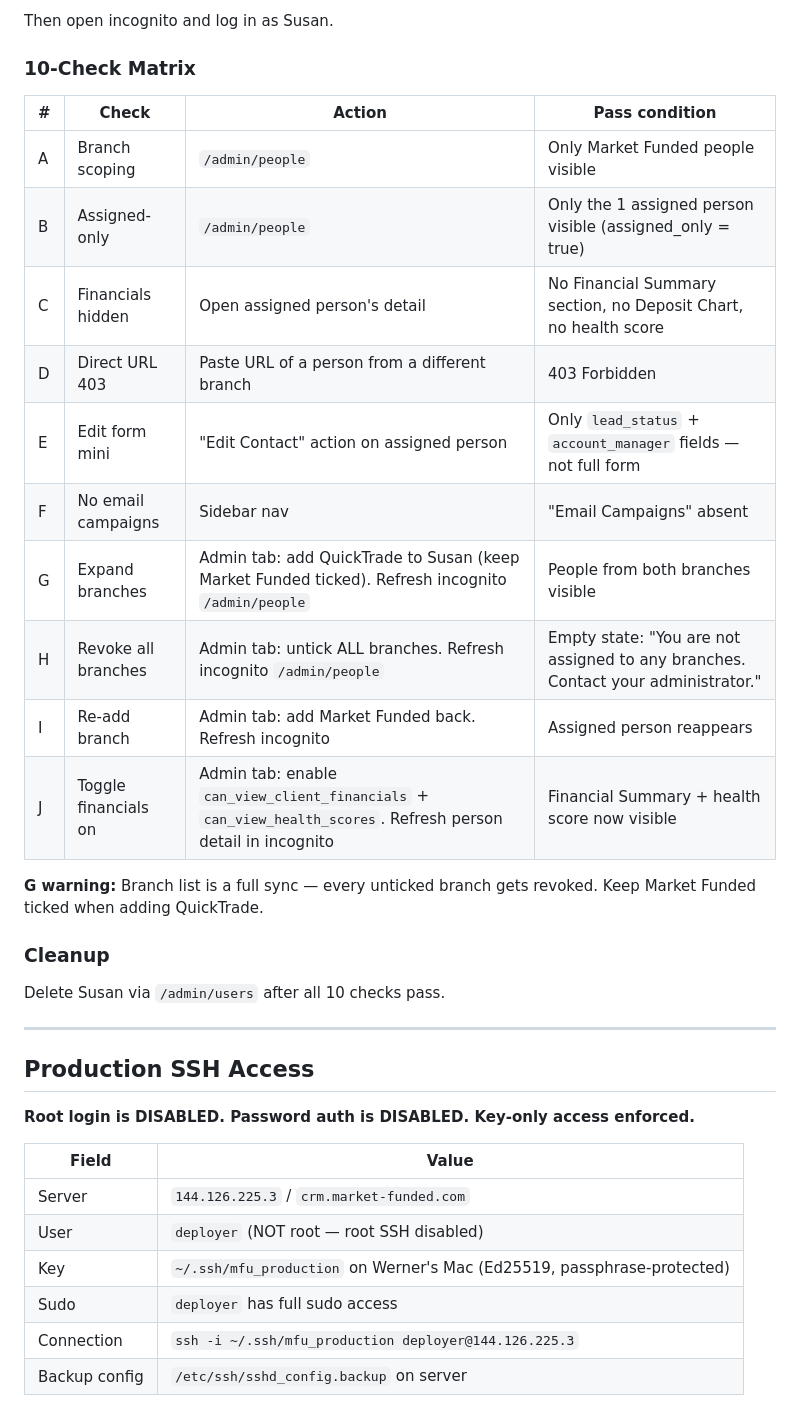
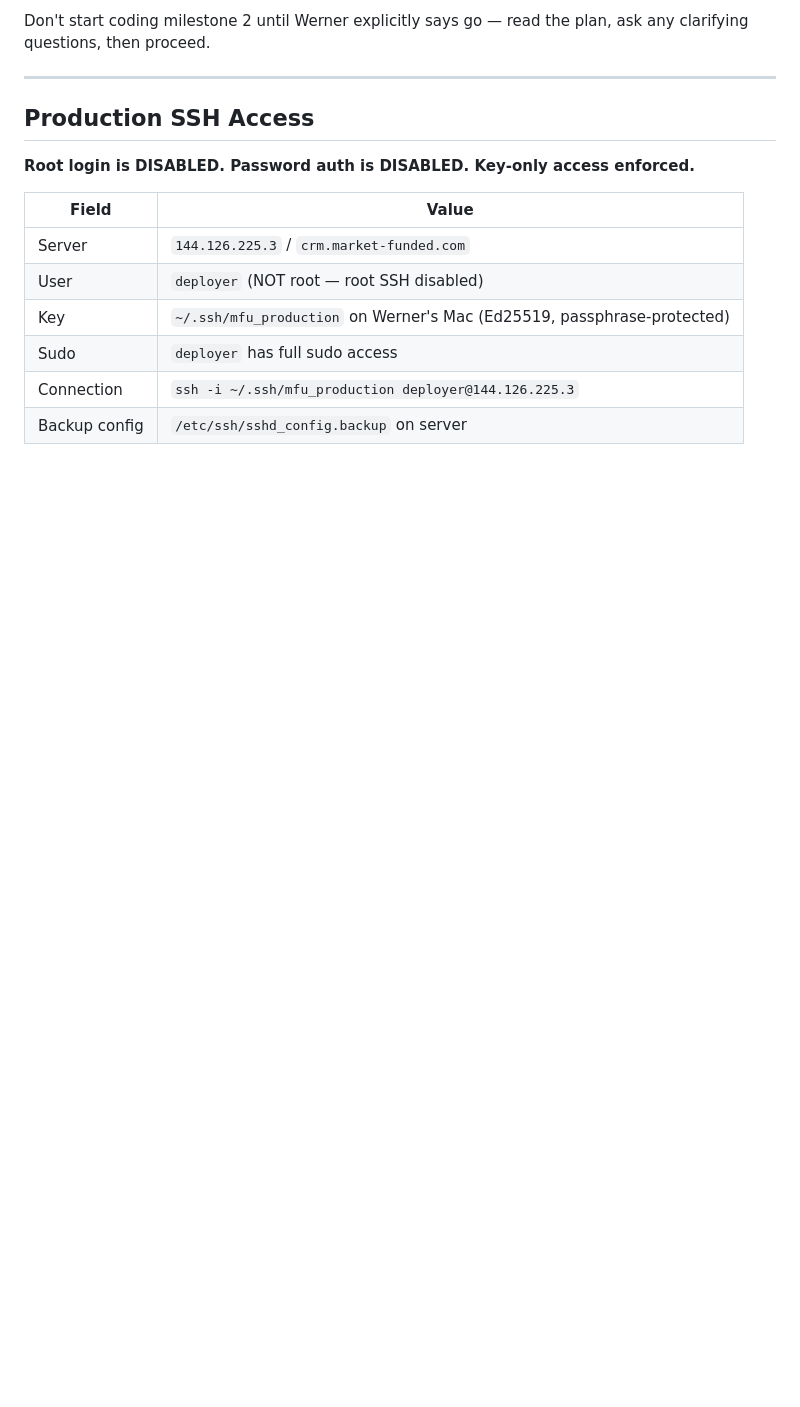
Before and after one commit to WernerCrous1972/Market-Funded-Crm, a Markdown page: CLAUDE.md, the part around one of its changes. Drawn GitHub-style; blank space fills up the shorter version.

```diff
--- a/CLAUDE.md
+++ b/CLAUDE.md
@@ -175,25 +173,5 @@ App\Models\Person::where('branch','Market Funded')->first()->tap(function($p) us
 
-Then open incognito and log in as Susan.
-
-### 10-Check Matrix
-
-| # | Check | Action | Pass condition |
-|---|---|---|---|
-| A | Branch scoping | `/admin/people` | Only Market Funded people visible |
-| B | Assigned-only | `/admin/people` | Only the 1 assigned person visible (assigned_only = true) |
-| C | Financials hidden | Open assigned person's detail | No Financial Summary section, no Deposit Chart, no health score |
-| D | Direct URL 403 | Paste URL of a person from a different branch | 403 Forbidden |
-| E | Edit form mini | "Edit Contact" action on assigned person | Only `lead_status` + `account_manager` fields — not full form |
-| F | No email campaigns | Sidebar nav | "Email Campaigns" absent |
-| G | Expand branches | Admin tab: add QuickTrade to Susan (keep Market Funded ticked). Refresh incognito `/admin/people` | People from both branches visible |
-| H | Revoke all branches | Admin tab: untick ALL branches. Refresh incognito `/admin/people` | Empty state: "You are not assigned to any branches. Contact your administrator." |
-| I | Re-add branch | Admin tab: add Market Funded back. Refresh incognito | Assigned person reappears |
-| J | Toggle financials on | Admin tab: enable `can_view_client_financials` + `can_view_health_scores`. Refresh person detail in incognito | Financial Summary + health score now visible |
-
-**G warning:** Branch list is a full sync — every unticked branch gets revoked. Keep Market Funded ticked when adding QuickTrade.
-
-### Cleanup
-Delete Susan via `/admin/users` after all 10 checks pass.
+Don't start coding milestone 2 until Werner explicitly says go — read the plan, ask any clarifying questions, then proceed.
 
 ---
 
```
Also changed, not shown: other parts of CLAUDE.md (+20 -22 lines), CHANGELOG.md (+35 -1 lines).
